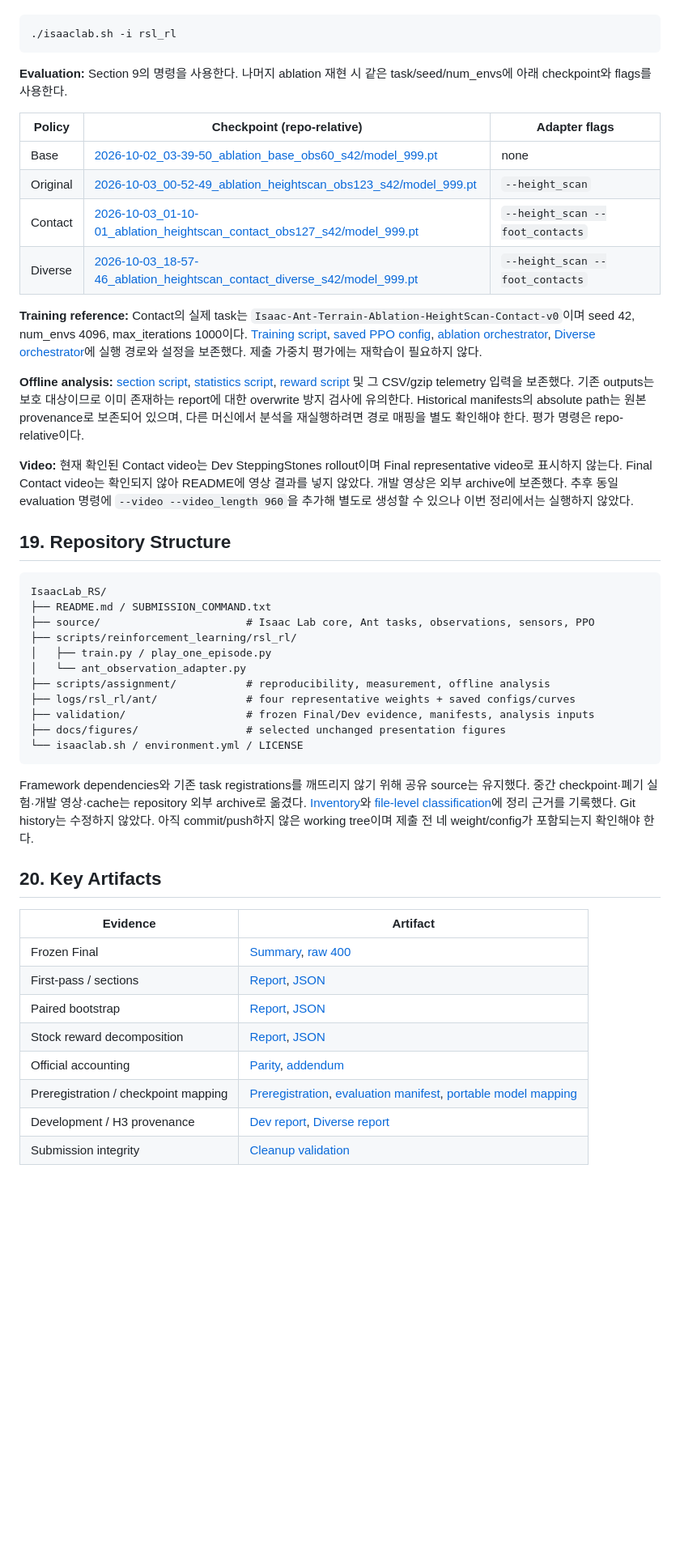
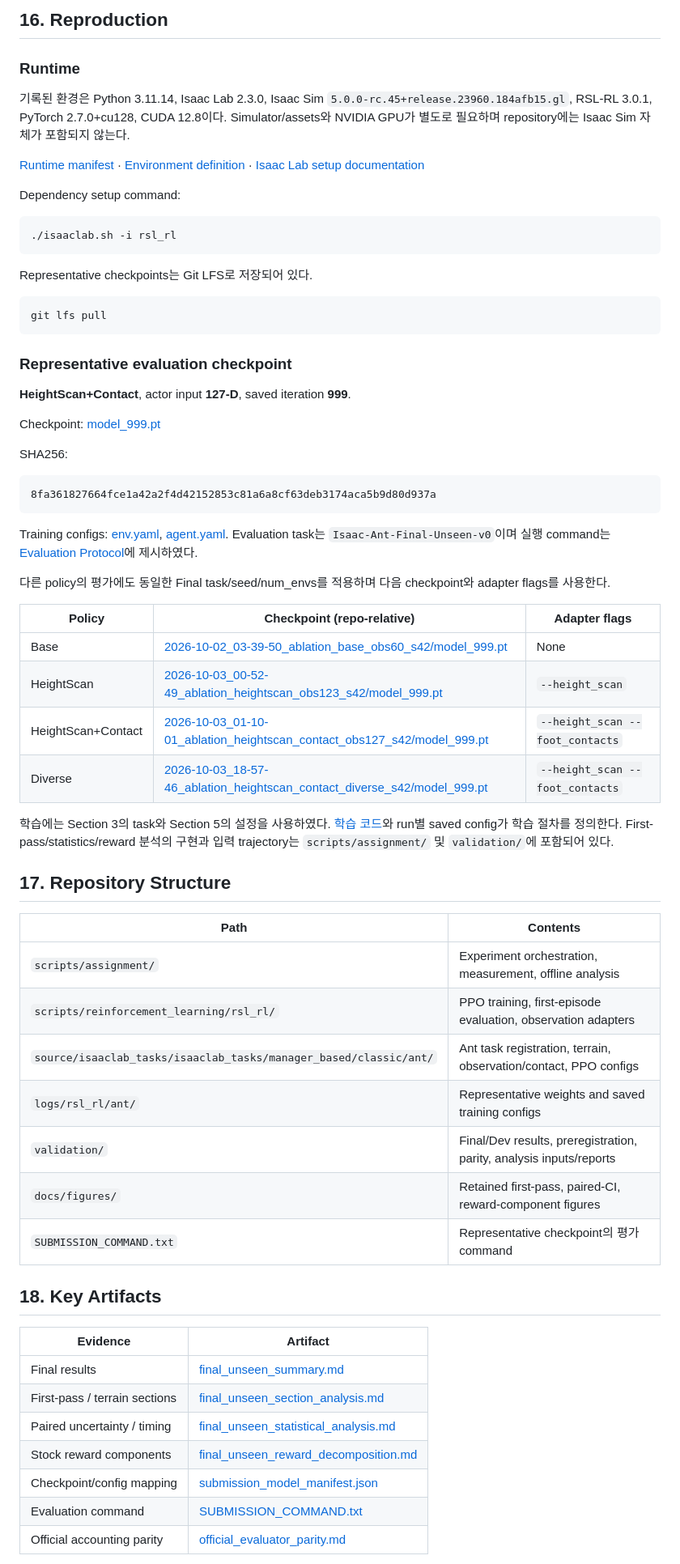
Before and after one commit to zxro-z/IsaacLab_RS_Assignment1, a Markdown page: README.md, the part around one of its changes. Shown at 81% size. Rendered like a GitHub page; blank space fills up the shorter version.

Commit message:
Refine Assignment 1 README

````diff
--- a/README.md
+++ b/README.md
@@ -210,51 +309,69 @@ Checkpoint: [model_999.pt](logs/rsl_rl/ant/2026-10-03_01-10-01_ablation_heightsc
+## 16. Reproduction
+
+### Runtime
+
+기록된 환경은 Python 3.11.14, Isaac Lab 2.3.0, Isaac Sim `5.0.0-rc.45+release.23960.184afb15.gl`, RSL-RL 3.0.1, PyTorch 2.7.0+cu128, CUDA 12.8이다. Simulator/assets와 NVIDIA GPU가 별도로 필요하며 repository에는 Isaac Sim 자체가 포함되지 않는다.
+
+[Runtime manifest](validation/ablation_training_runs.json) · [Environment definition](environment.yml) · [Isaac Lab setup documentation](docs/README.isaaclab.md)
+
+Dependency setup command:
 
 ```bash
 ./isaaclab.sh -i rsl_rl
 ```
 
-**Evaluation:** Section 9의 명령을 사용한다. 나머지 ablation 재현 시 같은 task/seed/num_envs에 아래 checkpoint와 flags를 사용한다.
+Representative checkpoints는 Git LFS로 저장되어 있다.
+
+```bash
+git lfs pull
+```
+
+### Representative evaluation checkpoint
+
+**HeightScan+Contact**, actor input **127-D**, saved iteration **999**.
+
+Checkpoint: [model_999.pt](logs/rsl_rl/ant/2026-10-03_01-10-01_ablation_heightscan_contact_obs127_s42/model_999.pt)
+
+SHA256:
+
+```text
+8fa361827664fce1a42a2f4d42152853c81a6a8cf63deb3174aca5b9d80d937a
+```
+
+Training configs: [env.yaml](logs/rsl_rl/ant/2026-10-03_01-10-01_ablation_heightscan_contact_obs127_s42/params/env.yaml), [agent.yaml](logs/rsl_rl/ant/2026-10-03_01-10-01_ablation_heightscan_contact_obs127_s42/params/agent.yaml). Evaluation task는 `Isaac-Ant-Final-Unseen-v0`이며 실행 command는 [Evaluation Protocol](#8-evaluation-protocol)에 제시하였다.
+
+다른 policy의 평가에도 동일한 Final task/seed/num_envs를 적용하며 다음 checkpoint와 adapter flags를 사용한다.
 
 | Policy | Checkpoint (repo-relative) | Adapter flags |
 |---|---|---|
-| Base | [2026-10-02_03-39-50_ablation_base_obs60_s42/model_999.pt](logs/rsl_rl/ant/2026-10-02_03-39-50_ablation_base_obs60_s42/model_999.pt) | none |
-| Original | [2026-10-03_00-52-49_ablation_heightscan_obs123_s42/model_999.pt](logs/rsl_rl/ant/2026-10-03_00-52-49_ablation_heightscan_obs123_s42/model_999.pt) | `--height_scan` |
-| Contact | [2026-10-03_01-10-01_ablation_heightscan_contact_obs127_s42/model_999.pt](logs/rsl_rl/ant/2026-10-03_01-10-01_ablation_heightscan_contact_obs127_s42/model_999.pt) | `--height_scan --foot_contacts` |
+| Base | [2026-10-02_03-39-50_ablation_base_obs60_s42/model_999.pt](logs/rsl_rl/ant/2026-10-02_03-39-50_ablation_base_obs60_s42/model_999.pt) | None |
+| HeightScan | [2026-10-03_00-52-49_ablation_heightscan_obs123_s42/model_999.pt](logs/rsl_rl/ant/2026-10-03_00-52-49_ablation_heightscan_obs123_s42/model_999.pt) | `--height_scan` |
+| HeightScan+Contact | [2026-10-03_01-10-01_ablation_heightscan_contact_obs127_s42/model_999.pt](logs/rsl_rl/ant/2026-10-03_01-10-01_ablation_heightscan_contact_obs127_s42/model_999.pt) | `--height_scan --foot_contacts` |
 | Diverse | [2026-10-03_18-57-46_ablation_heightscan_contact_diverse_s42/model_999.pt](logs/rsl_rl/ant/2026-10-03_18-57-46_ablation_heightscan_contact_diverse_s42/model_999.pt) | `--height_scan --foot_contacts` |
 
-**Training reference:** Contact의 실제 task는 `Isaac-Ant-Terrain-Ablation-HeightScan-Contact-v0`이며 seed 42, num_envs 4096, max_iterations 1000이다. [Training script](scripts/reinforcement_learning/rsl_rl/train.py), [saved PPO config](logs/rsl_rl/ant/2026-10-03_01-10-01_ablation_heightscan_contact_obs127_s42/params/agent.yaml), [ablation orchestrator](scripts/assignment/run_ablation_training.py), [Diverse orchestrator](scripts/assignment/run_diverse_training.py)에 실행 경로와 설정을 보존했다. 제출 가중치 평가에는 재학습이 필요하지 않다.
+학습에는 Section 3의 task와 Section 5의 설정을 사용하였다. [학습 코드](scripts/reinforcement_learning/rsl_rl/train.py)와 run별 saved config가 학습 절차를 정의한다. First-pass/statistics/reward 분석의 구현과 입력 trajectory는 `scripts/assignment/` 및 `validation/`에 포함되어 있다.
 
-**Offline analysis:** [section script](scripts/assignment/analyze_final_unseen_sections.py), [statistics script](scripts/assignment/analyze_final_unseen_statistics.py), [reward script](scripts/assignment/analyze_final_unseen_reward_components.py) 및 그 CSV/gzip telemetry 입력을 보존했다. 기존 outputs는 보호 대상이므로 이미 존재하는 report에 대한 overwrite 방지 검사에 유의한다. Historical manifests의 absolute path는 원본 provenance로 보존되어 있으며, 다른 머신에서 분석을 재실행하려면 경로 매핑을 별도 확인해야 한다. 평가 명령은 repo-relative이다.
+## 17. Repository Structure
 
-**Video:** 현재 확인된 Contact video는 Dev SteppingStones rollout이며 Final representative video로 표시하지 않는다. Final Contact video는 확인되지 않아 README에 영상 결과를 넣지 않았다. 개발 영상은 외부 archive에 보존했다. 추후 동일 evaluation 명령에 `--video --video_length 960`을 추가해 별도로 생성할 수 있으나 이번 정리에서는 실행하지 않았다.
+| Path | Contents |
+|---|---|
+| `scripts/assignment/` | Experiment orchestration, measurement, offline analysis |
+| `scripts/reinforcement_learning/rsl_rl/` | PPO training, first-episode evaluation, observation adapters |
+| `source/isaaclab_tasks/isaaclab_tasks/manager_based/classic/ant/` | Ant task registration, terrain, observation/contact, PPO configs |
+| `logs/rsl_rl/ant/` | Representative weights and saved training configs |
+| `validation/` | Final/Dev results, preregistration, parity, analysis inputs/reports |
+| `docs/figures/` | Retained first-pass, paired-CI, reward-component figures |
+| `SUBMISSION_COMMAND.txt` | Representative checkpoint의 평가 command |
 
-## 19. Repository Structure
-
-```text
-IsaacLab_RS/
-├── README.md / SUBMISSION_COMMAND.txt
-├── source/                       # Isaac Lab core, Ant tasks, observations, sensors, PPO
-├── scripts/reinforcement_learning/rsl_rl/
-│   ├── train.py / play_one_episode.py
-│   └── ant_observation_adapter.py
-├── scripts/assignment/           # reproducibility, measurement, offline analysis
-├── logs/rsl_rl/ant/              # four representative weights + saved configs/curves
-├── validation/                   # frozen Final/Dev evidence, manifests, analysis inputs
-├── docs/figures/                 # selected unchanged presentation figures
-└── isaaclab.sh / environment.yml / LICENSE
-```
-
-Framework dependencies와 기존 task registrations를 깨뜨리지 않기 위해 공유 source는 유지했다. 중간 checkpoint·폐기 실험·개발 영상·cache는 repository 외부 archive로 옮겼다. [Inventory](validation/submission_repo_inventory.md)와 [file-level classification](validation/submission_repo_inventory.csv)에 정리 근거를 기록했다. Git history는 수정하지 않았다. 아직 commit/push하지 않은 working tree이며 제출 전 네 weight/config가 포함되는지 확인해야 한다.
-
-## 20. Key Artifacts
+## 18. Key Artifacts
 
 | Evidence | Artifact |
 |---|---|
-| Frozen Final | [Summary](validation/final_unseen_summary.md), [raw 400](validation/final_unseen_raw.csv) |
-| First-pass / sections | [Report](validation/final_unseen_section_analysis.md), [JSON](validation/final_unseen_section_analysis.json) |
-| Paired bootstrap | [Report](validation/final_unseen_statistical_analysis.md), [JSON](validation/final_unseen_statistical_analysis.json) |
-| Stock reward decomposition | [Report](validation/final_unseen_reward_decomposition.md), [JSON](validation/final_unseen_reward_decomposition.json) |
-| Official accounting | [Parity](validation/official_evaluator_parity.json), [addendum](validation/final_unseen_evaluation_protocol_addendum.json) |
-| Preregistration / checkpoint mapping | [Preregistration](validation/final_unseen_preregister.json), [evaluation manifest](validation/final_unseen_eval_manifest.json), [portable model mapping](validation/submission_model_manifest.json) |
-| Development / H3 provenance | [Dev report](validation/dev_ood_evaluation_summary.md), [Diverse report](validation/diverse_training_summary.md) |
-| Submission integrity | [Cleanup validation](validation/submission_cleanup_validation.json) |
+| Final results | [final_unseen_summary.md](validation/final_unseen_summary.md) |
+| First-pass / terrain sections | [final_unseen_section_analysis.md](validation/final_unseen_section_analysis.md) |
+| Paired uncertainty / timing | [final_unseen_statistical_analysis.md](validation/final_unseen_statistical_analysis.md) |
+| Stock reward components | [final_unseen_reward_decomposition.md](validation/final_unseen_reward_decomposition.md) |
+| Checkpoint/config mapping | [submission_model_manifest.json](validation/submission_model_manifest.json) |
+| Evaluation command | [SUBMISSION_COMMAND.txt](SUBMISSION_COMMAND.txt) |
+| Official accounting parity | [official_evaluator_parity.md](validation/official_evaluator_parity.md) |
 
````
Also changed, not shown: other parts of README.md (+213 -114 lines).
